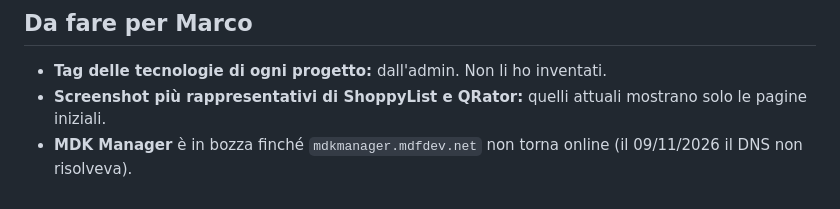
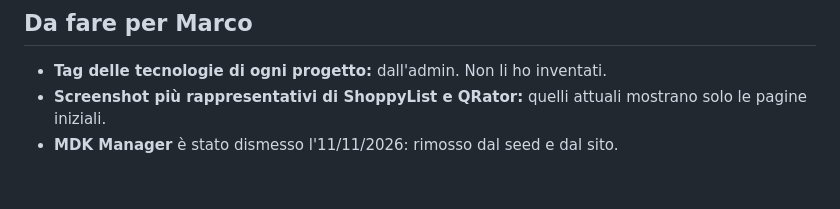
Before and after one commit to marcodifatta/portfolio, a Markdown page: docs/rifacimento/DESIGN.md, the part around the change. Drawn GitHub-style.

Commit message:
Documentazione: MDK Manager dismesso, non più da ripubblicare
Co-Authored-By: Claude Opus 5.5 <noreply@anthropic.com>

```diff
--- a/docs/rifacimento/DESIGN.md
+++ b/docs/rifacimento/DESIGN.md
@@ -74,4 +74,4 @@ WARN tenuti, con il motivo:
 
 - **Tag delle tecnologie di ogni progetto:** dall'admin. Non li ho inventati.
 - **Screenshot più rappresentativi di ShoppyList e QRator:** quelli attuali mostrano solo le pagine iniziali.
-- **MDK Manager** è in bozza finché `mdkmanager.mdfdev.net` non torna online (il 09/11/2026 il DNS non risolveva).
+- **MDK Manager** è stato dismesso l'11/11/2026: rimosso dal seed e dal sito.
```
Also changed, not shown: docs/rifacimento/PIANO.md (+1 -1 lines), 1 other file.
